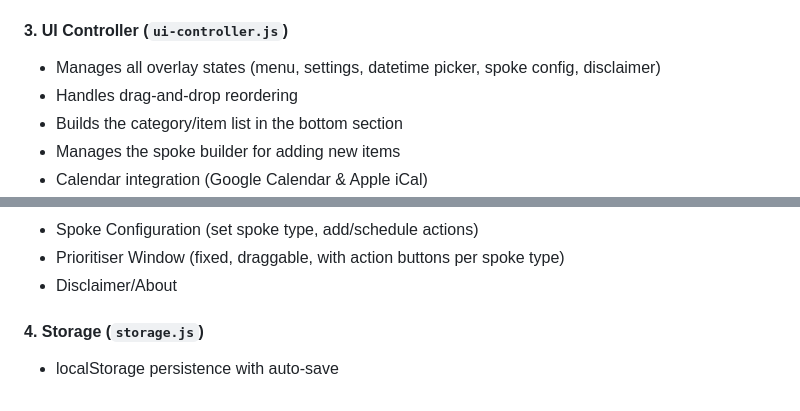
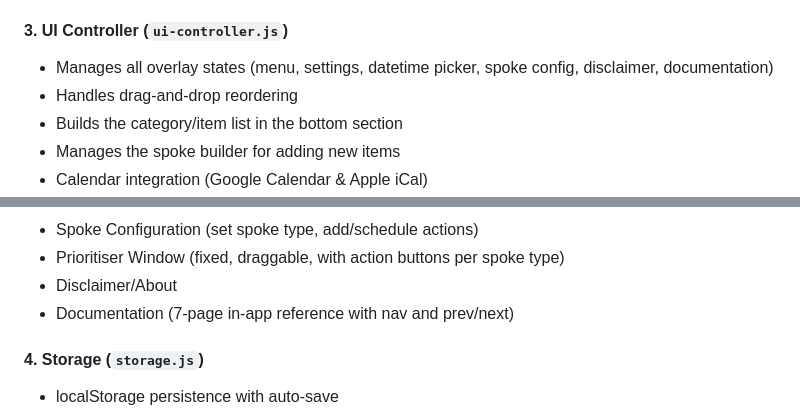
Before and after one commit to ryanthegecko/brain-pie, a Markdown page: claude.md, 2 parts joined by grey strips. GitHub-like rendering.

```diff
--- a/claude.md
+++ b/claude.md
@@ -154,7 +154,7 @@ User Action → UI Controller → Data Model → Storage → Chart Renderer →
 - ViewBox scaling for smaller viewports (see Responsive Design section)
 
 #### 3. **UI Controller** (`ui-controller.js`)
-- Manages all overlay states (menu, settings, datetime picker, spoke config, disclaimer)
+- Manages all overlay states (menu, settings, datetime picker, spoke config, disclaimer, documentation)
 - Handles drag-and-drop reordering
 - Builds the category/item list in the bottom section
 - Manages the spoke builder for adding new items
@@ -169,6 +169,7 @@ User Action → UI Controller → Data Model → Storage → Chart Renderer →
 - Spoke Configuration (set spoke type, add/schedule actions)
 - Prioritiser Window (fixed, draggable, with action buttons per spoke type)
 - Disclaimer/About
+- Documentation (7-page in-app reference with nav and prev/next)
 
 #### 4. **Storage** (`storage.js`)
 - localStorage persistence with auto-save
```
Also changed, not shown: other parts of claude.md (+27 -1 lines).
